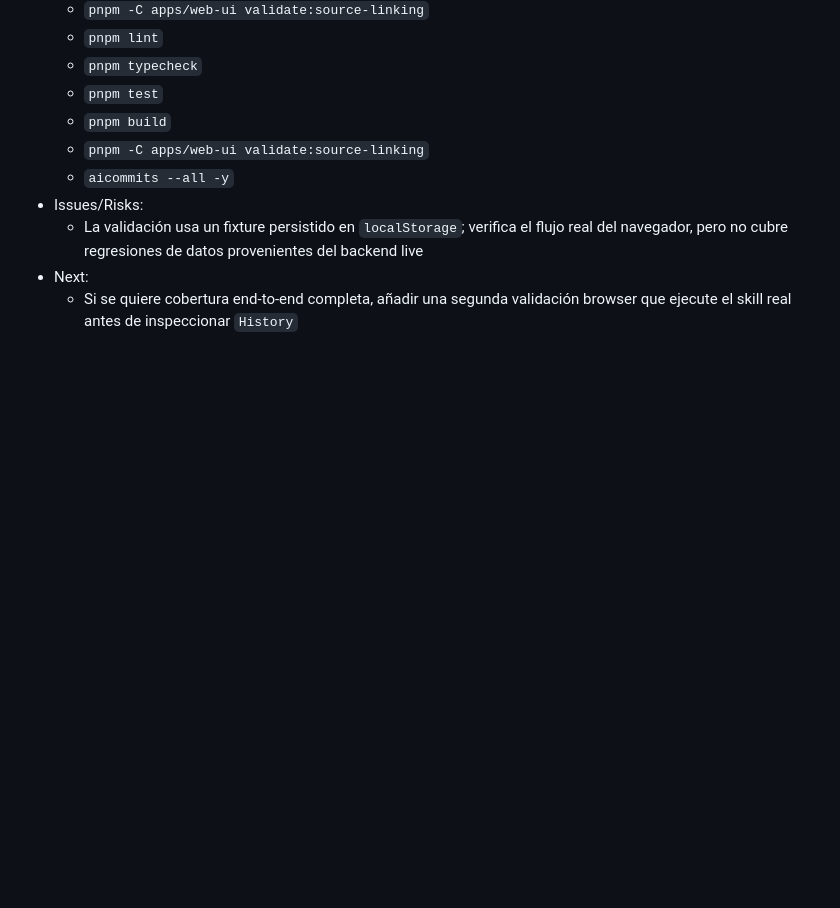
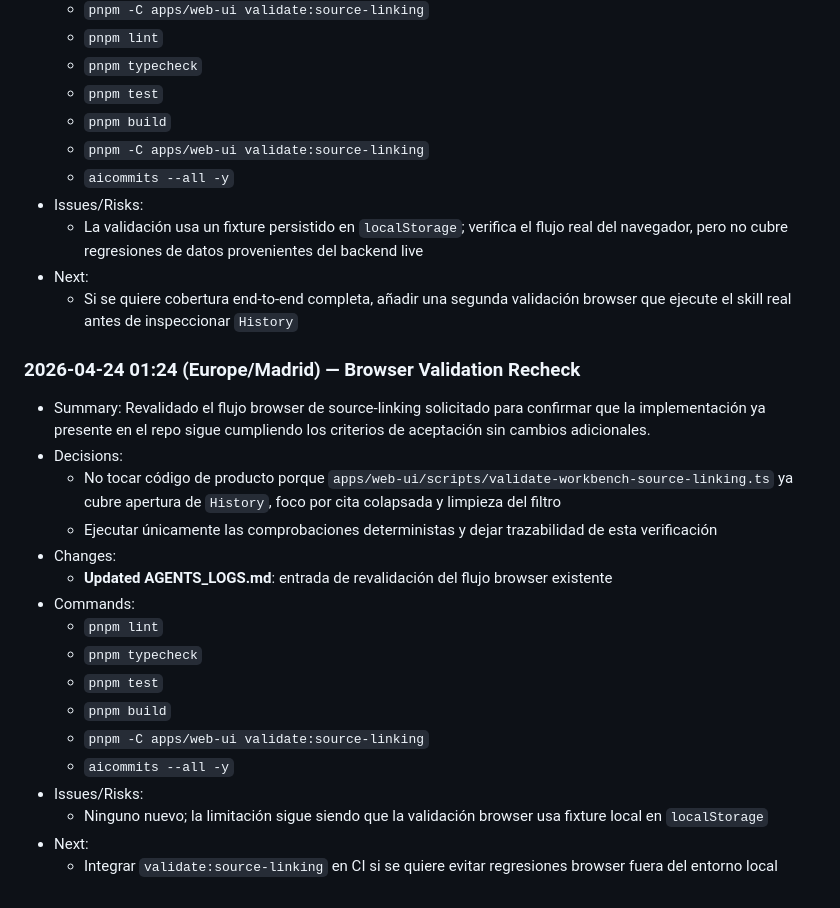
Before and after one commit to juanjoGonDev/Iteronix, a Markdown page: AGENTS_LOGS.md, the part around the change. Rendered like a GitHub page; blank space fills up the shorter version.

Commit message:
docs: add browser validation recheck entry to AGENTS_LOGS.md

```diff
--- a/AGENTS_LOGS.md
+++ b/AGENTS_LOGS.md
@@ -676,3 +676,23 @@
   - La validación usa un fixture persistido en `localStorage`; verifica el flujo real del navegador, pero no cubre regresiones de datos provenientes del backend live
 - Next:
   - Si se quiere cobertura end-to-end completa, añadir una segunda validación browser que ejecute el skill real antes de inspeccionar `History`
+
+### 2026-04-24 01:24 (Europe/Madrid) — Browser Validation Recheck
+
+- Summary: Revalidado el flujo browser de source-linking solicitado para confirmar que la implementación ya presente en el repo sigue cumpliendo los criterios de aceptación sin cambios adicionales.
+- Decisions:
+  - No tocar código de producto porque `apps/web-ui/scripts/validate-workbench-source-linking.ts` ya cubre apertura de `History`, foco por cita colapsada y limpieza del filtro
+  - Ejecutar únicamente las comprobaciones deterministas y dejar trazabilidad de esta verificación
+- Changes:
+  - **Updated AGENTS_LOGS.md**: entrada de revalidación del flujo browser existente
+- Commands:
+  - `pnpm lint`
+  - `pnpm typecheck`
+  - `pnpm test`
+  - `pnpm build`
+  - `pnpm -C apps/web-ui validate:source-linking`
+  - `aicommits --all -y`
+- Issues/Risks:
+  - Ninguno nuevo; la limitación sigue siendo que la validación browser usa fixture local en `localStorage`
+- Next:
+  - Integrar `validate:source-linking` en CI si se quiere evitar regresiones browser fuera del entorno local
```
